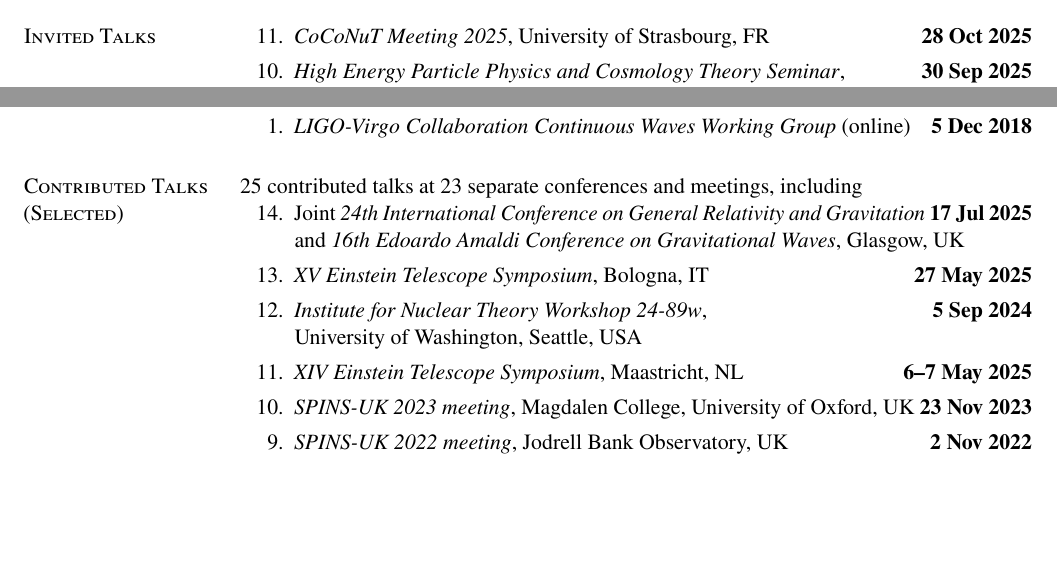
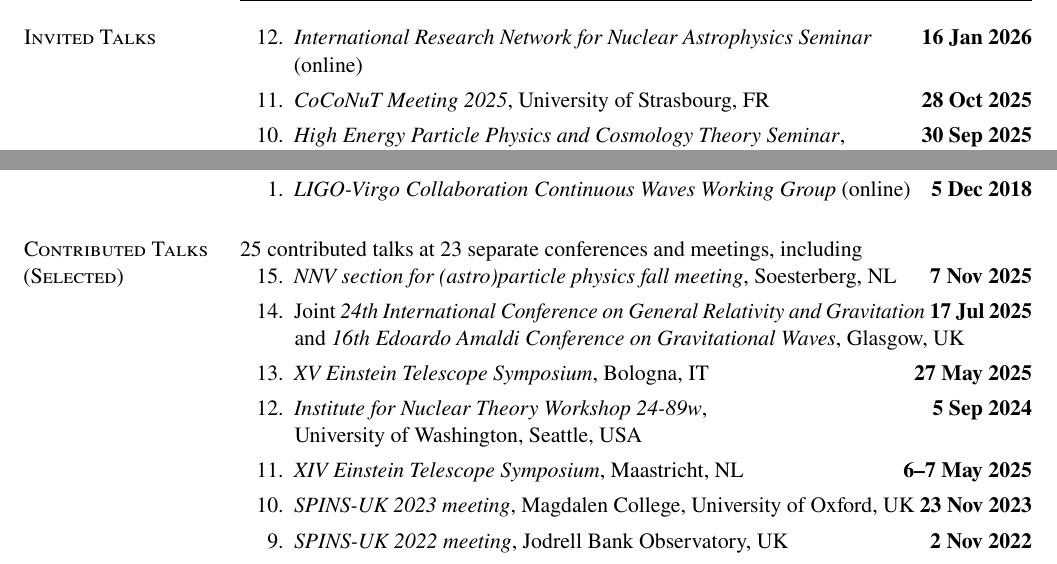
Before and after one commit to fgittins/cv, a LaTeX CV (FabianGittins.tex, which reads TalksContent.tex): two parts of page 4 of 8 before the commit and two parts of page 4 of 9 after it, joined at a grey line, cut at the place of the change, the shorter picture padded with empty space. Compiled offline with pdfLaTeX.

Commit message:
Update talks

```diff
--- a/TalksContent.tex
+++ b/TalksContent.tex
@@ -5,6 +5,10 @@
 
 \secstartswithlist{}%
 \begin{etaremune}
+    \item \textit{International Research Network for Nuclear Astrophysics
+    Seminar} \hfill \textbf{16 Jan 2026} \\
+    (online)
+    %
     \item \textit{CoCoNuT Meeting 2025}, University of Strasbourg, FR
     \hfill \textbf{28 Oct 2025}
     %
@@ -47,6 +51,9 @@
 25 contributed talks at 23 separate conferences and meetings, including
 %
 \begin{etaremune}
+    \item \textit{NNV section for (astro)particle physics fall meeting},
+    Soesterberg, NL \hfill \textbf{7 Nov 2025}
+    %
     \item Joint \textit{24th International Conference on General Relativity and
     Gravitation} \hfill \textbf{17 Jul 2025} \\
     and \textit{16th Edoardo Amaldi Conference on Gravitational Waves}, Glasgow, UK
```
